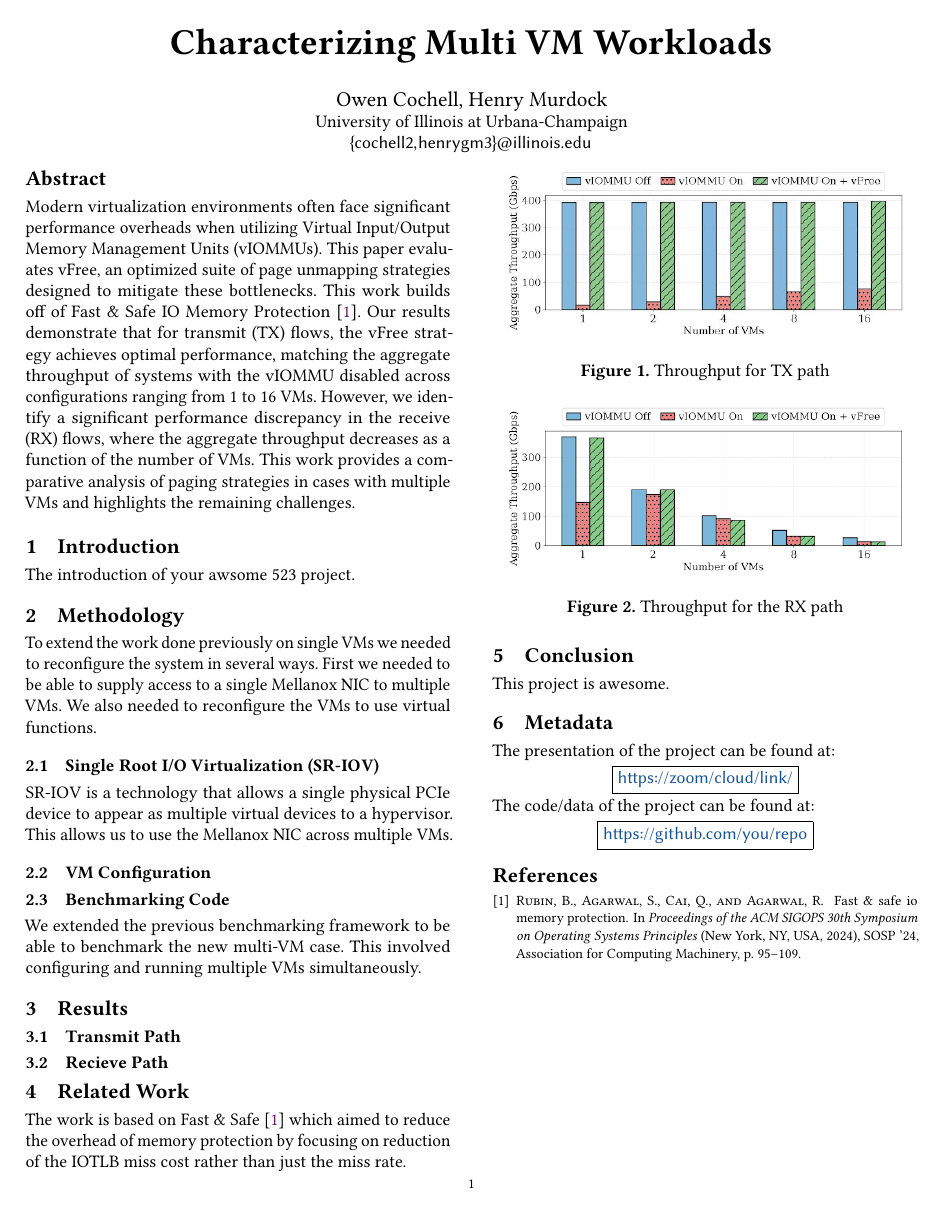
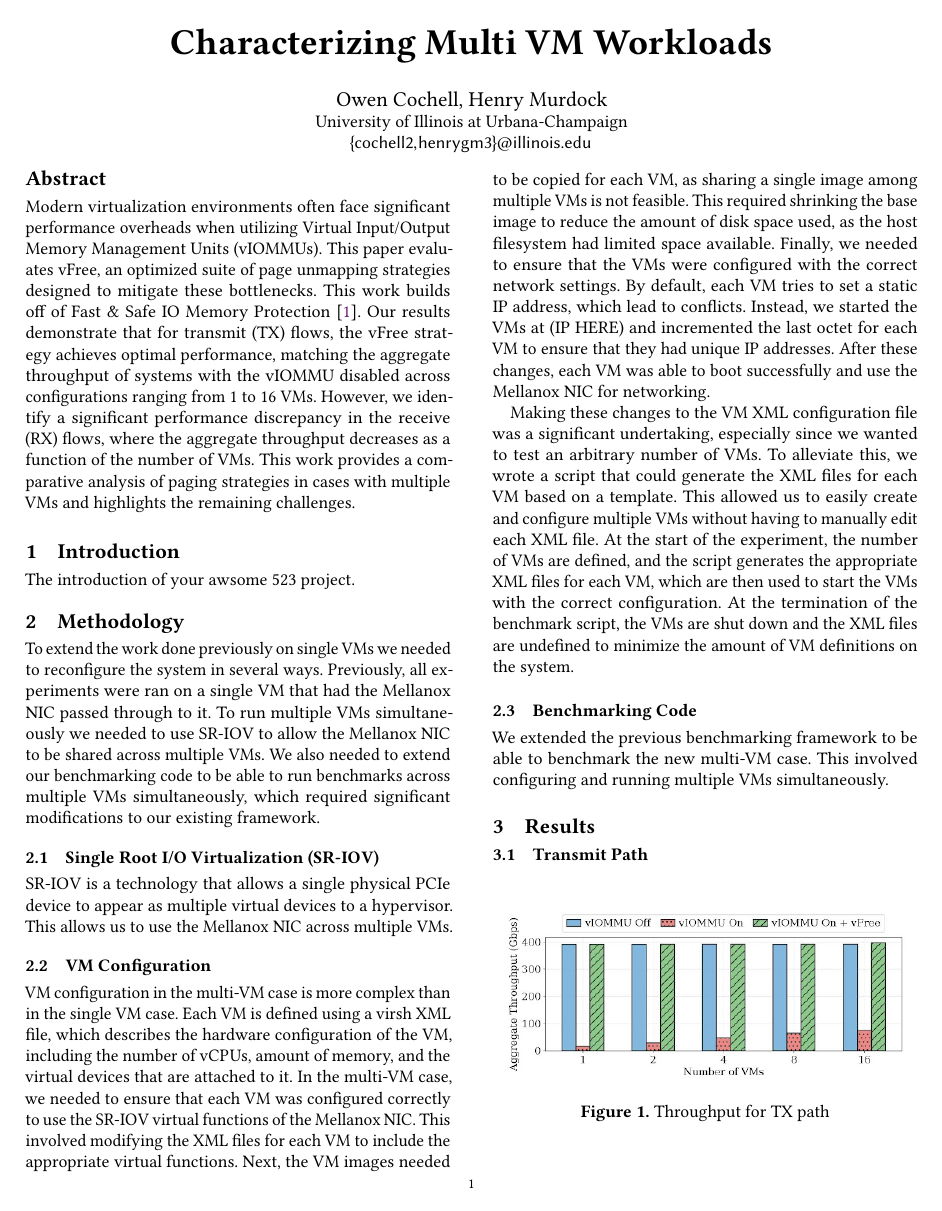
Before and after one commit to Murdock022X/cs523-final, a LaTeX paper (paper.tex, which reads methodology.tex): the whole page before the commit and page 1 of 2 after it. Compiled offline with pdfLaTeX.

Commit message:
Methodology changes

```diff
--- a/methodology.tex
+++ b/methodology.tex
@@ -1,11 +1,14 @@
 
 \section{Methodology}
-To extend the work done previously on single VMs we needed to reconfigure the system in several ways. First we needed to be able to supply access to a single Mellanox NIC to multiple VMs. We also needed to reconfigure the VMs to use virtual functions.
+To extend the work done previously on single VMs we needed to reconfigure the system in several ways. Previously, all experiments were ran on a single VM that had the Mellanox NIC passed through to it. To run multiple VMs simultaneously we needed to use SR-IOV to allow the Mellanox NIC to be shared across multiple VMs. We also needed to extend our benchmarking code to be able to run benchmarks across multiple VMs simultaneously, which required significant modifications to our existing framework.
 
 \subsection{Single Root I/O Virtualization (SR-IOV)}
 SR-IOV is a technology that allows a single physical PCIe device to appear as multiple virtual devices to a hypervisor. This allows us to use the Mellanox NIC across multiple VMs.
 
 \subsection{VM Configuration}
+VM configuration in the multi-VM case is more complex than in the single VM case. Each VM is defined using a virsh XML file, which describes the hardware configuration of the VM, including the number of vCPUs, amount of memory, and the virtual devices that are attached to it. In the multi-VM case, we needed to ensure that each VM was configured correctly to use the SR-IOV virtual functions of the Mellanox NIC. This involved modifying the XML files for each VM to include the appropriate virtual functions. Next, the VM images needed to be copied for each VM, as sharing a single image among multiple VMs is not feasible. This required shrinking the base image to reduce the amount of disk space used, as the host filesystem had limited space available. Finally, we needed to ensure that the VMs were configured with the correct network settings. By default, each VM tries to set a static IP address, which lead to conflicts. Instead, we started the VMs at (IP HERE) and incremented the last octet for each VM to ensure that they had unique IP addresses. After these changes, each VM was able to boot successfully and use the Mellanox NIC for networking.
+
+Making these changes to the VM XML configuration file was a significant undertaking, especially since we wanted to test an arbitrary number of VMs. To alleviate this, we wrote a script that could generate the XML files for each VM based on a template. This allowed us to easily create and configure multiple VMs without having to manually edit each XML file. At the start of the experiment, the number of VMs are defined, and the script generates the appropriate XML files for each VM, which are then used to start the VMs with the correct configuration. At the termination of the benchmark script, the VMs are shut down and the XML files are undefined to minimize the amount of VM definitions on the system.
 
 \subsection{Benchmarking Code}
 We extended the previous benchmarking framework to be able to benchmark the new multi-VM case. This involved configuring and running multiple VMs simultaneously.
```
